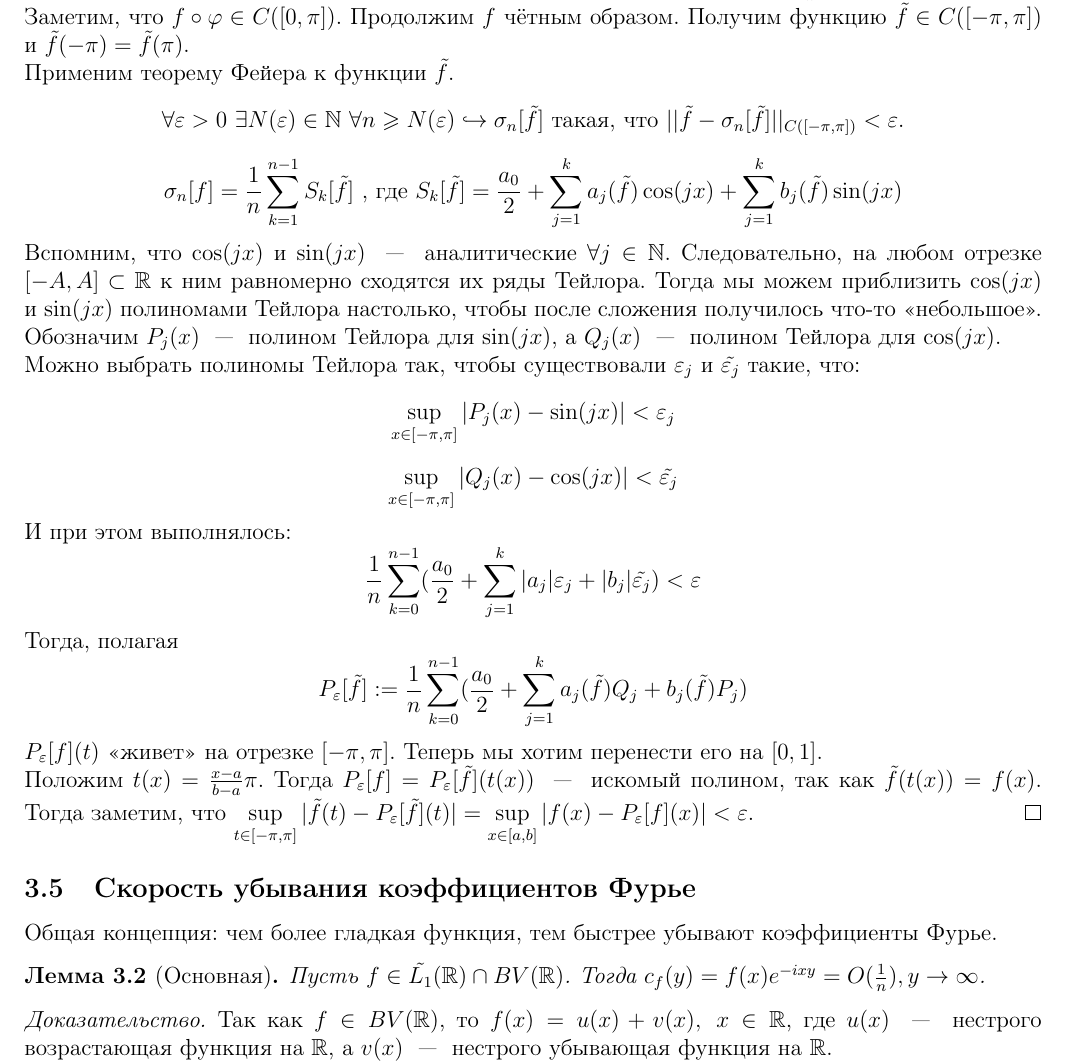
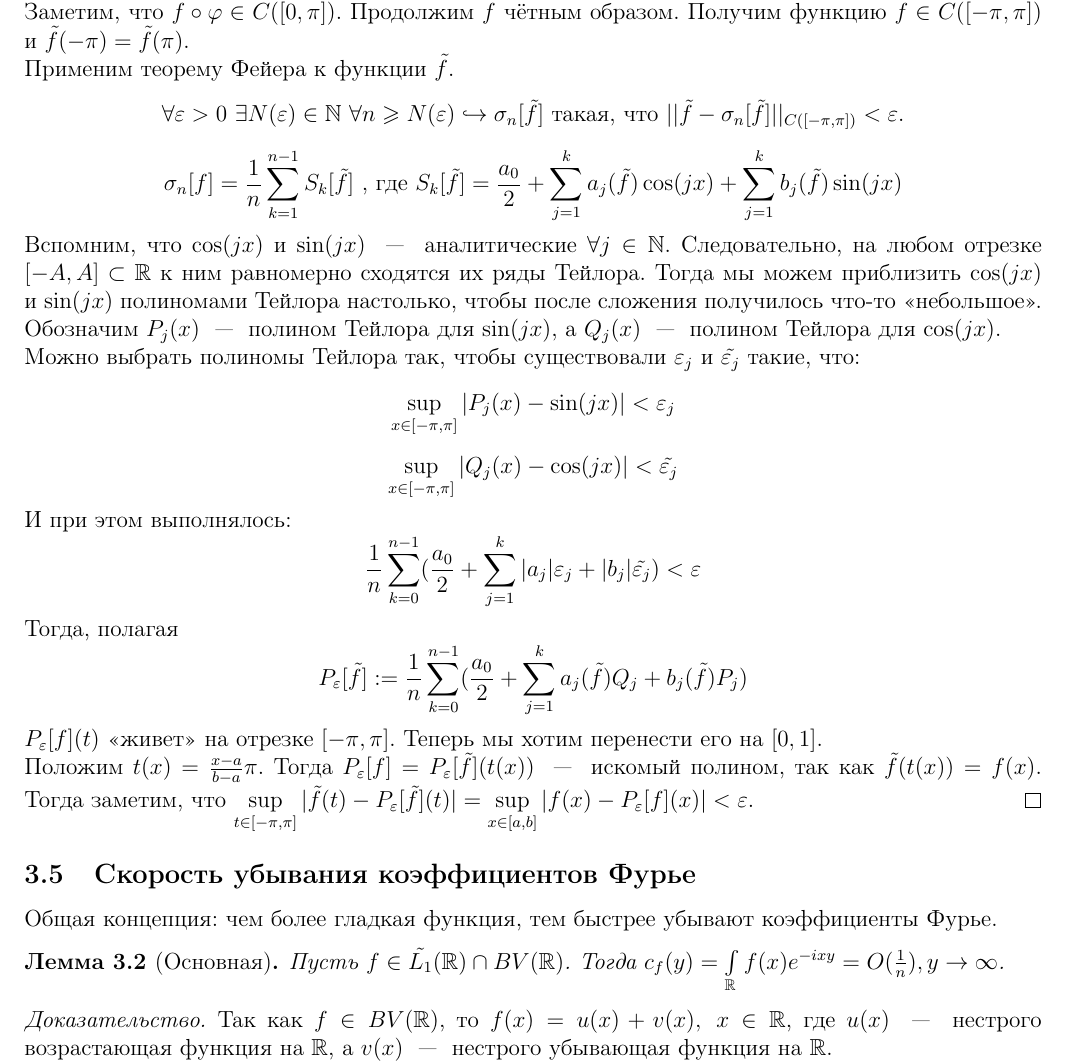
Before and after one commit to baronovM/tyulenevnik, a LaTeX document (sem4/main.tex, which reads sem4/Lectures/Lecture_5.tex): part of page 27 of 78, cut so that both start at the same text. Compiled offline with pdfLaTeX.

Commit message:
Update Lecture_5.tex

```diff
--- a/sem4/Lectures/Lecture_5.tex
+++ b/sem4/Lectures/Lecture_5.tex
@@ -92,7 +92,7 @@
 Общая концепция: чем более гладкая функция, тем быстрее убывают коэффициенты Фурье.
 
 \begin{lemma}[Основная]
-    Пусть $f \in \tilde{L_1}(\R) \cap BV(\R)$. Тогда $c_f(y) = f(x) e^{-ixy} = O(\frac{1}{n}), y \rightarrow \infty$.
+    Пусть $f \in \tilde{L_1}(\R) \cap BV(\R)$. Тогда $c_f(y) = \int\limits_{\R}f(x) e^{-ixy} = O(\frac{1}{n}), y \rightarrow \infty$.
 \end{lemma}
 \begin{proof}
     Так как $f \in BV(\R)$, то $f(x) = u(x) + v(x), \ x \in \R$, где $u(x)$ ~---~ нестрого возрастающая функция на $\R$, а $v(x)$ ~---~ нестрого убывающая функция на $\R$. \newline
```
